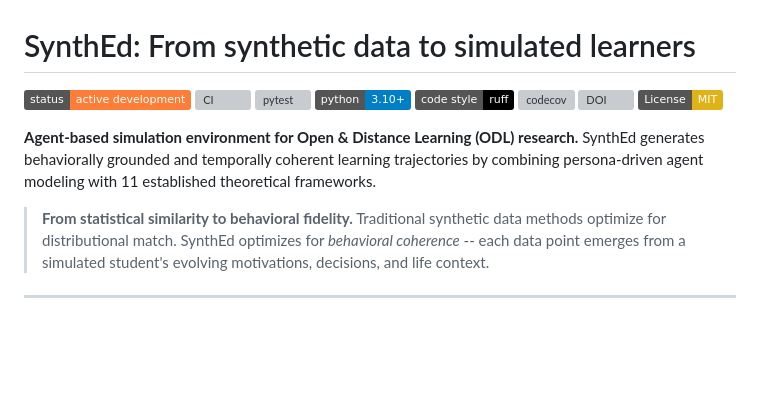
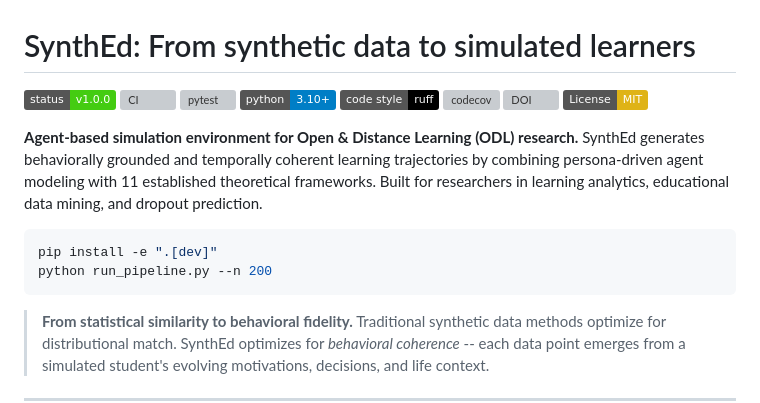
Before and after one commit to theaiagent/SynthEd, a Markdown page: README.md, the part around the change. Rendered like a GitHub page; badges without logos; blank space fills up the shorter version; grey boxes are pictures that could not be loaded.

Commit message:
docs: improve README intro (who it's for + quick install) and update status badge to v1.0.0

````diff
--- a/README.md
+++ b/README.md
@@ -1,6 +1,6 @@
 # SynthEd: From synthetic data to simulated learners
 
-[![Status: Active Development](https://img.shields.io/badge/status-active%20development-orange.svg)](https://github.com/theaiagent/SynthEd/releases)
+[![Status: v1.0.0](https://img.shields.io/badge/status-v1.0.0-brightgreen.svg)](https://github.com/theaiagent/SynthEd/releases/tag/v1.0.0)
 [![CI](https://github.com/theaiagent/SynthEd/actions/workflows/ci.yml/badge.svg)](https://github.com/theaiagent/SynthEd/actions/workflows/ci.yml)
 [![pytest](https://img.shields.io/endpoint?url=https://gist.githubusercontent.com/theaiagent/cbf1abd6cdc2134e7e26374de286f2c9/raw/synthed-test-badge.json)](#test-suite)
 [![Python 3.10+](https://img.shields.io/badge/python-3.10%2B-blue.svg)](https://www.python.org/downloads/)
@@ -9,7 +9,12 @@
 [![DOI](https://zenodo.org/badge/DOI/10.5281/zenodo.19334118.svg)](https://doi.org/10.5281/zenodo.19334118)
 [![License: MIT](https://img.shields.io/badge/License-MIT-yellow.svg)](https://opensource.org/licenses/MIT)
 
-**Agent-based simulation environment for Open & Distance Learning (ODL) research.** SynthEd generates behaviorally grounded and temporally coherent learning trajectories by combining persona-driven agent modeling with 11 established theoretical frameworks.
+**Agent-based simulation environment for Open & Distance Learning (ODL) research.** SynthEd generates behaviorally grounded and temporally coherent learning trajectories by combining persona-driven agent modeling with 11 established theoretical frameworks. Built for researchers in learning analytics, educational data mining, and dropout prediction.
+
+```bash
+pip install -e ".[dev]"
+python run_pipeline.py --n 200
+```
 
 > **From statistical similarity to behavioral fidelity.** Traditional synthetic data methods optimize for distributional match. SynthEd optimizes for *behavioral coherence* -- each data point emerges from a simulated student's evolving motivations, decisions, and life context.
 
````
